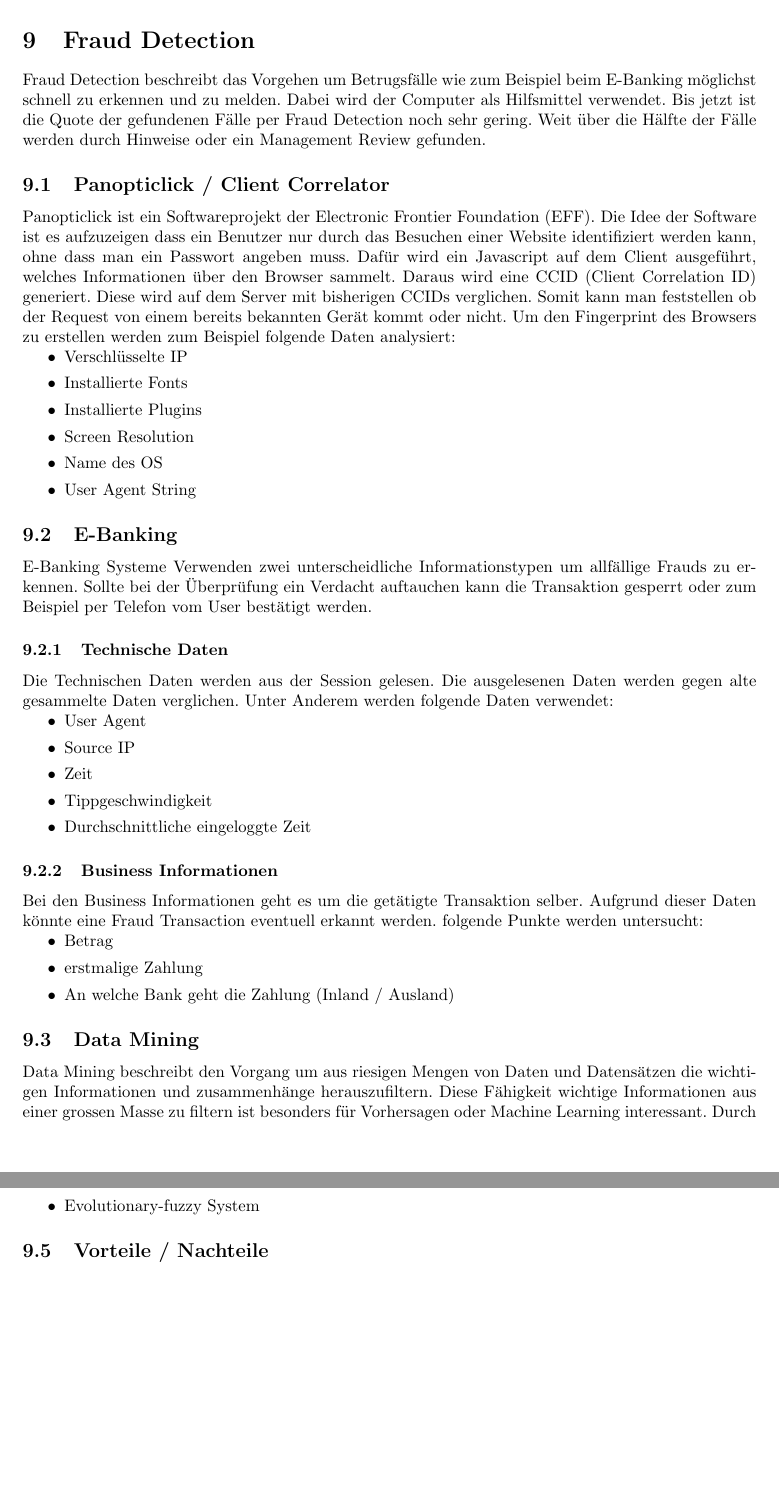
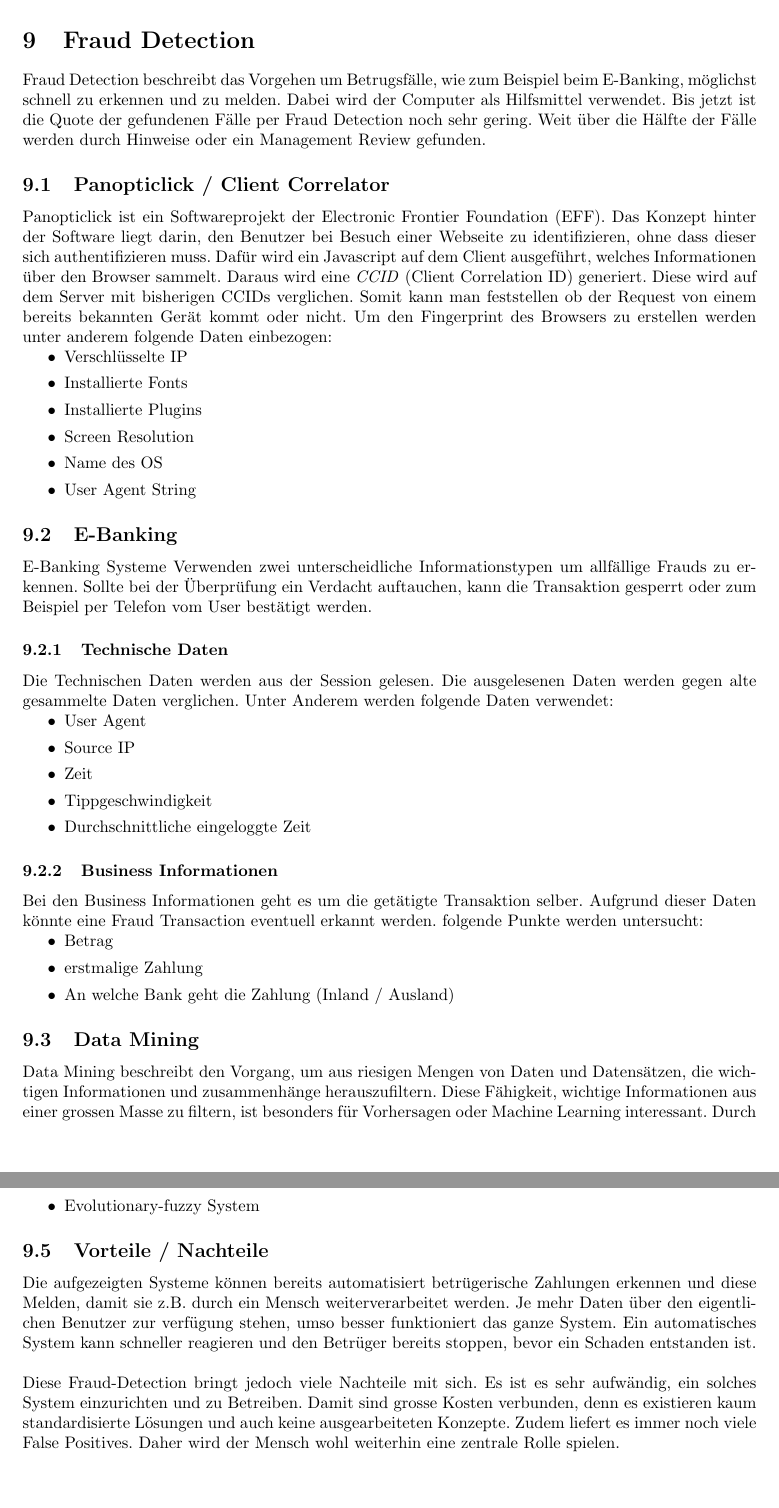
Before and after one commit to rehrbar/infsi3, a LaTeX document (doc/ZF_Infsi3_FS16.tex, which reads doc/_frauddetection.tex): two parts of pages 31 and 32 of 34, joined at a grey line, cut so that both start at the same text. Compiled offline with pdfLaTeX.

Commit message:
Ergänzung der Vor- und Nachteile von Fraud Detection. Kleinere Korrekturen.

```diff
--- a/doc/ZF_Infsi3_FS16.tex
+++ b/doc/ZF_Infsi3_FS16.tex
@@ -85,7 +85,9 @@
 \author{
 	Roman Ehrbar\\
 	\and
-	Oliver Nietlispach
+	Oliver Nietlispach\\
+	\and
+	Samuel Jost
 	}
 
 \date{\today}
--- a/doc/_frauddetection.tex
+++ b/doc/_frauddetection.tex
@@ -1,7 +1,8 @@
 \section{Fraud Detection}
-Fraud Detection beschreibt das Vorgehen um Betrugsfälle wie zum Beispiel beim E-Banking möglichst schnell zu erkennen und zu melden. Dabei wird der Computer als Hilfsmittel verwendet. Bis jetzt ist die Quote der gefundenen Fälle per Fraud Detection noch sehr gering. Weit über die Hälfte der Fälle werden durch Hinweise oder ein Management Review gefunden.
+Fraud Detection beschreibt das Vorgehen um Betrugsfälle, wie zum Beispiel beim E-Banking, möglichst schnell zu erkennen und zu melden. Dabei wird der Computer als Hilfsmittel verwendet. Bis jetzt ist die Quote der gefundenen Fälle per Fraud Detection noch sehr gering. Weit über die Hälfte der Fälle werden durch Hinweise oder ein Management Review gefunden.
+
 \subsection{Panopticlick / Client Correlator}
-Panopticlick ist ein Softwareprojekt der Electronic Frontier Foundation (EFF). Die Idee der Software ist es aufzuzeigen dass ein Benutzer nur durch das Besuchen einer Website identifiziert werden kann, ohne dass man ein Passwort angeben muss. Dafür wird ein Javascript auf dem Client ausgeführt, welches Informationen über den Browser sammelt. Daraus wird eine CCID (Client Correlation ID) generiert. Diese wird auf dem Server mit bisherigen CCIDs verglichen. Somit kann man feststellen ob der Request von einem bereits bekannten Gerät kommt oder nicht. Um den Fingerprint des Browsers zu erstellen werden zum Beispiel folgende Daten analysiert:
+Panopticlick ist ein Softwareprojekt der Electronic Frontier Foundation (EFF). Das Konzept hinter der Software liegt darin, den Benutzer bei Besuch einer Webseite zu identifizieren, ohne dass dieser sich authentifizieren muss. Dafür wird ein Javascript auf dem Client ausgeführt, welches Informationen über den Browser sammelt. Daraus wird eine \textit{CCID} (Client Correlation ID) generiert. Diese wird auf dem Server mit bisherigen CCIDs verglichen. Somit kann man feststellen ob der Request von einem bereits bekannten Gerät kommt oder nicht. Um den Fingerprint des Browsers zu erstellen werden unter anderem folgende Daten einbezogen:
 \begin{easylist}[itemize]
 	& Verschlüsselte IP
 	& Installierte Fonts
@@ -10,9 +11,10 @@ Panopticlick ist ein Softwareprojekt der Electronic Frontier Foundation (EFF). D
 	& Name des OS
 	& User Agent String
 \end{easylist}
+
 \subsection{E-Banking}
-E-Banking Systeme Verwenden zwei unterscheidliche Informationstypen um allfällige Frauds zu erkennen.
-Sollte bei der Überprüfung ein Verdacht auftauchen kann die Transaktion gesperrt oder zum Beispiel per Telefon vom User bestätigt werden.
+E-Banking Systeme Verwenden zwei unterscheidliche Informationstypen um allfällige Frauds zu erkennen. Sollte bei der Überprüfung ein Verdacht auftauchen, kann die Transaktion gesperrt oder zum Beispiel per Telefon vom User bestätigt werden.
+
 \subsubsection{Technische Daten}
 Die Technischen Daten werden aus der Session gelesen. Die ausgelesenen Daten werden gegen alte gesammelte Daten verglichen.
 Unter Anderem werden folgende Daten verwendet:
@@ -31,16 +34,18 @@ folgende Punkte werden untersucht:
 	& erstmalige Zahlung
 	& An welche Bank geht die Zahlung (Inland / Ausland)
 \end{easylist}
+
 \subsection{Data Mining}
-Data Mining beschreibt den Vorgang um aus riesigen Mengen von Daten und Datensätzen die wichtigen Informationen und zusammenhänge herauszufiltern.
-Diese Fähigkeit wichtige Informationen aus einer grossen Masse zu filtern ist besonders für Vorhersagen oder Machine Learning interessant.
-Durch Data Mining werden die Daten in gruppen unterteilt.
+Data Mining beschreibt den Vorgang, um aus riesigen Mengen von Daten und Datensätzen, die wichtigen Informationen und zusammenhänge herauszufiltern.
+Diese Fähigkeit, wichtige Informationen aus einer grossen Masse zu filtern, ist besonders für Vorhersagen oder Machine Learning interessant.
+Durch Data Mining werden die Daten in Gruppen unterteilt.
 Drei Common Tasks sind besonders nützlich für Fraud Detection:
 \begin{easylist}[itemize]
 	& Classification: Predictive, Kunden mit einer guten Kreditwürdigkeit suchen zum Beispiel
 	& Clustering: Descriptive, Alle Kunden mit ähnlichem Einkaufsverhalten gruppieren
 	& Association Rules: Artikel finden die oft mit dem gekauften zusammen gekauft werden
 \end{easylist}
+
 \subsection{Machine Learning}
 Aufgrund der Informationen aus den Data Minings können Machine Learning Algorithmen eingesetzt werden, um zum Beispiel eine Transaktion als Verdächtig oder Harmlos einzustufen. Dies geschieht immer aufgrund bisher erhaltenen Transaktionen. Der Input (Neue Transaktion) wird also nacher als Richtwert für die nachfolgenden Transaktionen verwendet. So lernt der Automat dann von alleine. In der Vorlesung wurden verschiedene Algorithmen aufgezeigt:
 \begin{easylist}[itemize]
@@ -49,4 +54,8 @@ Aufgrund der Informationen aus den Data Minings können Machine Learning Algorit
 	& Hidden Markov Model
 	& Evolutionary-fuzzy System
 \end{easylist}
+
 \subsection{Vorteile / Nachteile}
+Die aufgezeigten Systeme können bereits automatisiert betrügerische Zahlungen erkennen und diese Melden, damit sie z.B. durch ein Mensch weiterverarbeitet werden. Je mehr Daten über den eigentlichen Benutzer zur verfügung stehen, umso besser funktioniert das ganze System. Ein automatisches System kann schneller reagieren und den Betrüger bereits stoppen, bevor ein Schaden entstanden ist.\\
+
+Diese Fraud-Detection bringt jedoch viele Nachteile mit sich. Es ist es sehr aufwändig, ein solches System einzurichten und zu Betreiben. Damit sind grosse Kosten verbunden, denn es existieren kaum standardisierte Lösungen und auch keine ausgearbeiteten Konzepte. Zudem liefert es immer noch viele False Positives. Daher wird der Mensch wohl weiterhin eine zentrale Rolle spielen.
```
Also changed, not shown: doc/_frauddetection.tex (1 more changed lines).
